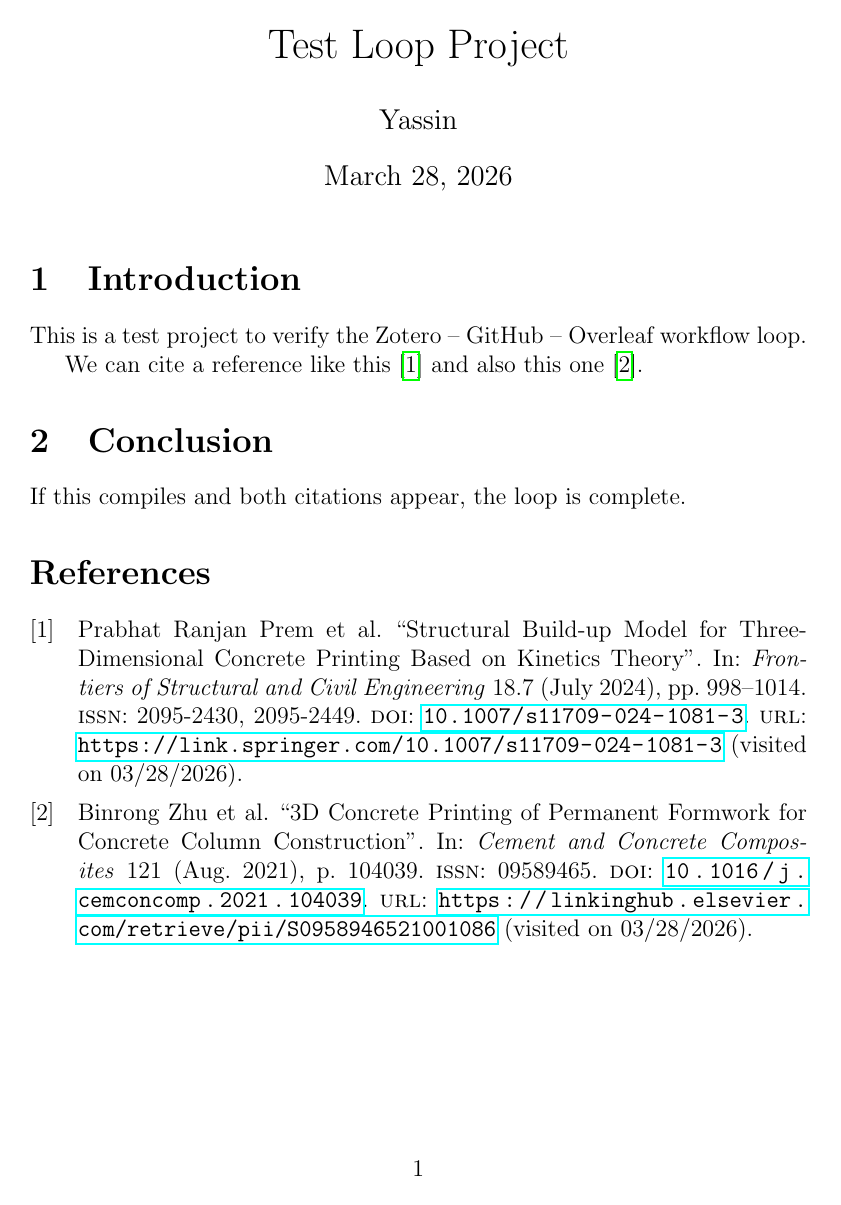
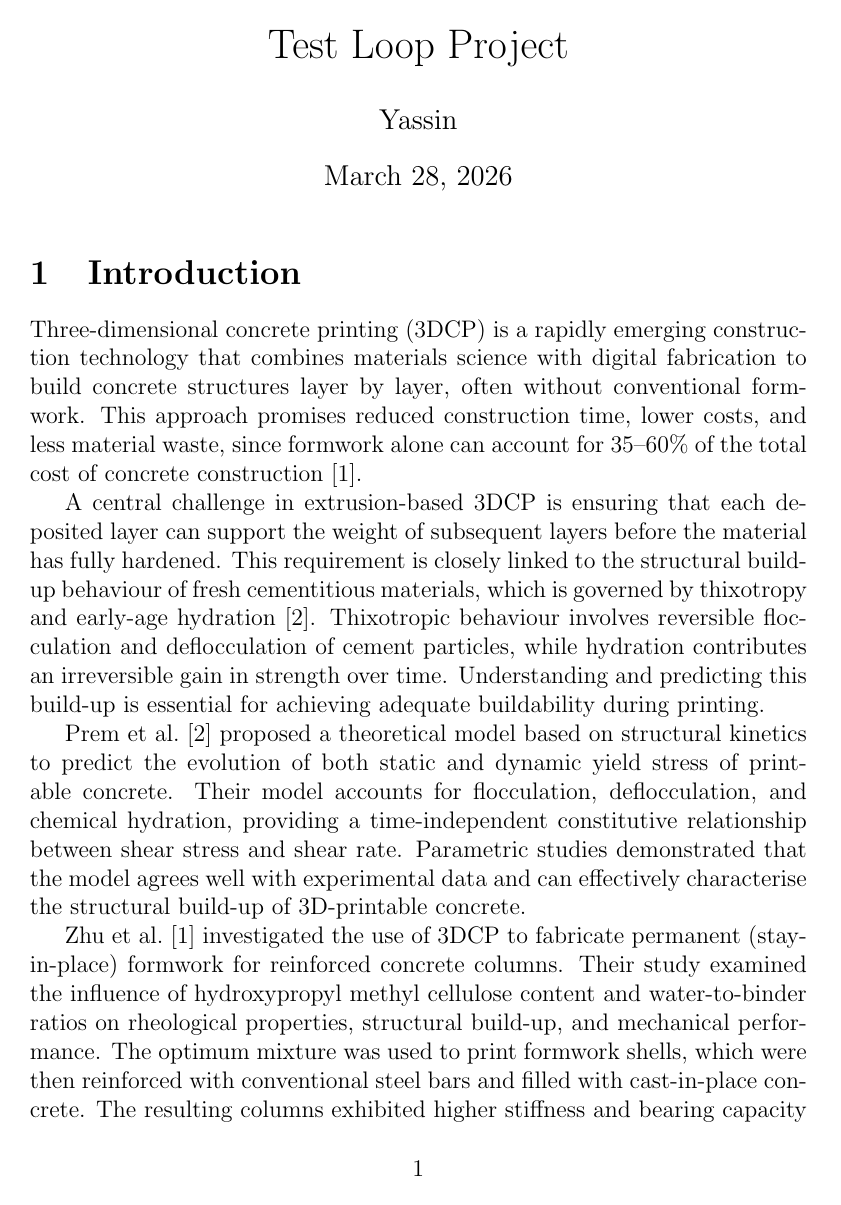
Before and after one commit to yassin11333/test-loop, a LaTeX document (main.tex): the whole page before the commit and page 1 of 2 after it. Compiled offline with pdfLaTeX.

Commit message:
Add summarized introductions from both papers with citations

```diff
--- a/main.tex
+++ b/main.tex
@@ -2,7 +2,7 @@
 \usepackage[utf8]{inputenc}
 \usepackage[english]{babel}
 \usepackage[backend=biber, style=numeric, sorting=none]{biblatex}
-\usepackage{hyperref}
+\usepackage[colorlinks=true, linkcolor=black, citecolor=black, urlcolor=black]{hyperref}
 \addbibresource{test-loop-2.bib}
 
 \title{Test Loop Project}
@@ -14,12 +14,16 @@
 \maketitle
 
 \section{Introduction}
-This is a test project to verify the Zotero -- GitHub -- Overleaf workflow loop.
+Three-dimensional concrete printing (3DCP) is a rapidly emerging construction technology that combines materials science with digital fabrication to build concrete structures layer by layer, often without conventional formwork. This approach promises reduced construction time, lower costs, and less material waste, since formwork alone can account for 35--60\% of the total cost of concrete construction~\cite{zhu3DConcretePrinting2021a}.
 
-We can cite a reference like this~\cite{premStructuralBuildupModel2024a} and also this one~\cite{zhu3DConcretePrinting2021a}.
+A central challenge in extrusion-based 3DCP is ensuring that each deposited layer can support the weight of subsequent layers before the material has fully hardened. This requirement is closely linked to the structural build-up behaviour of fresh cementitious materials, which is governed by thixotropy and early-age hydration~\cite{premStructuralBuildupModel2024a}. Thixotropic behaviour involves reversible flocculation and deflocculation of cement particles, while hydration contributes an irreversible gain in strength over time. Understanding and predicting this build-up is essential for achieving adequate buildability during printing.
+
+Prem et al.~\cite{premStructuralBuildupModel2024a} proposed a theoretical model based on structural kinetics to predict the evolution of both static and dynamic yield stress of printable concrete. Their model accounts for flocculation, deflocculation, and chemical hydration, providing a time-independent constitutive relationship between shear stress and shear rate. Parametric studies demonstrated that the model agrees well with experimental data and can effectively characterise the structural build-up of 3D-printable concrete.
+
+Zhu et al.~\cite{zhu3DConcretePrinting2021a} investigated the use of 3DCP to fabricate permanent (stay-in-place) formwork for reinforced concrete columns. Their study examined the influence of hydroxypropyl methyl cellulose content and water-to-binder ratios on rheological properties, structural build-up, and mechanical performance. The optimum mixture was used to print formwork shells, which were then reinforced with conventional steel bars and filled with cast-in-place concrete. The resulting columns exhibited higher stiffness and bearing capacity compared to counterparts made with conventional formwork, demonstrating a practical application of 3DCP technology.
 
 \section{Conclusion}
-If this compiles and both citations appear, the loop is complete.
+Both studies highlight the importance of understanding fresh-state behaviour in 3DCP: from the fundamental modelling of structural build-up~\cite{premStructuralBuildupModel2024a} to its practical exploitation in permanent formwork applications~\cite{zhu3DConcretePrinting2021a}.
 
 \printbibliography
 
```
